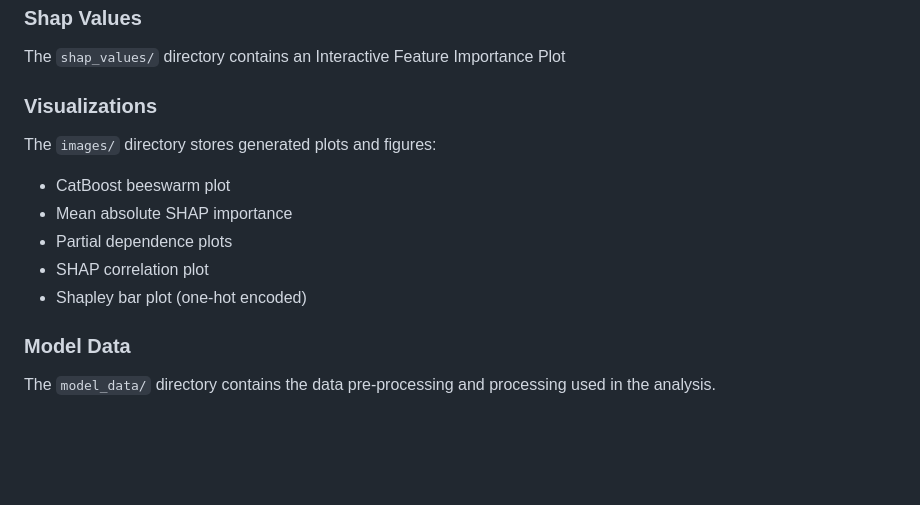
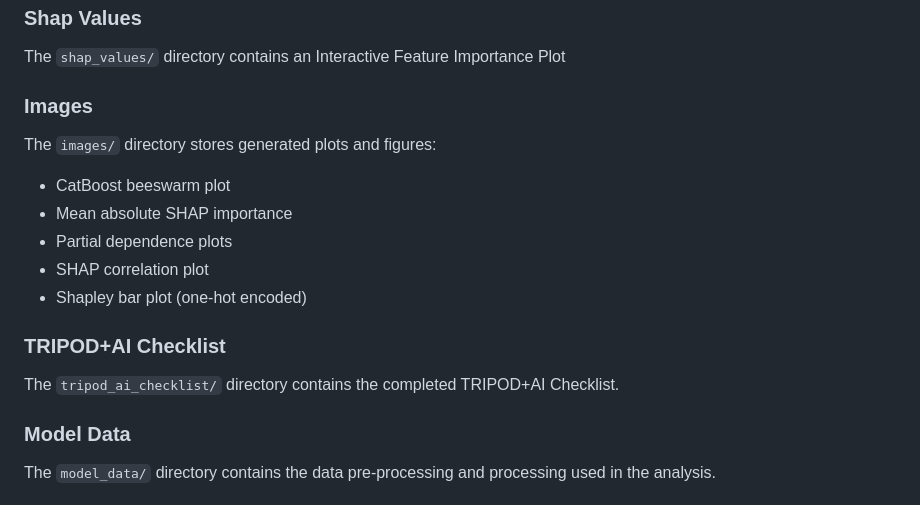
Before and after one commit to Jerome3590/survival_analysis, a Markdown page: README.md, the part around the change. Rendered like a GitHub page; blank space fills up the shorter version.

Commit message:
Added TRIPOD+AI to README

```diff
--- a/README.md
+++ b/README.md
@@ -55,13 +55,16 @@ The `final_model/` directory contains- `survival_analysis_final_catboost_model.q
 ### Shap Values
 The `shap_values/` directory contains an Interactive Feature Importance Plot
 
-### Visualizations
+### Images
 The `images/` directory stores generated plots and figures:
 - CatBoost beeswarm plot
 - Mean absolute SHAP importance
 - Partial dependence plots
 - SHAP correlation plot
 - Shapley bar plot (one-hot encoded)
+
+### TRIPOD+AI Checklist
+The `tripod_ai_checklist/` directory contains the completed TRIPOD+AI Checklist.
 
 ### Model Data
 The `model_data/` directory contains the data pre-processing and processing used in the analysis.
```
